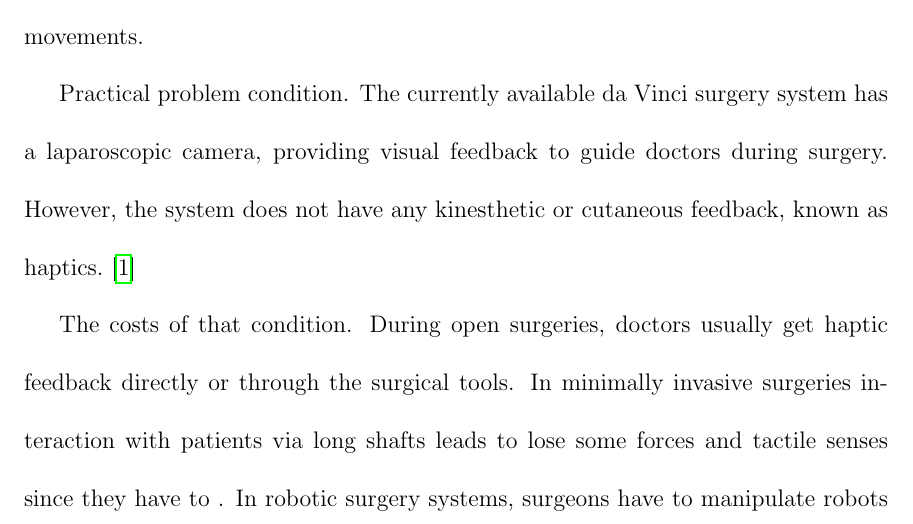
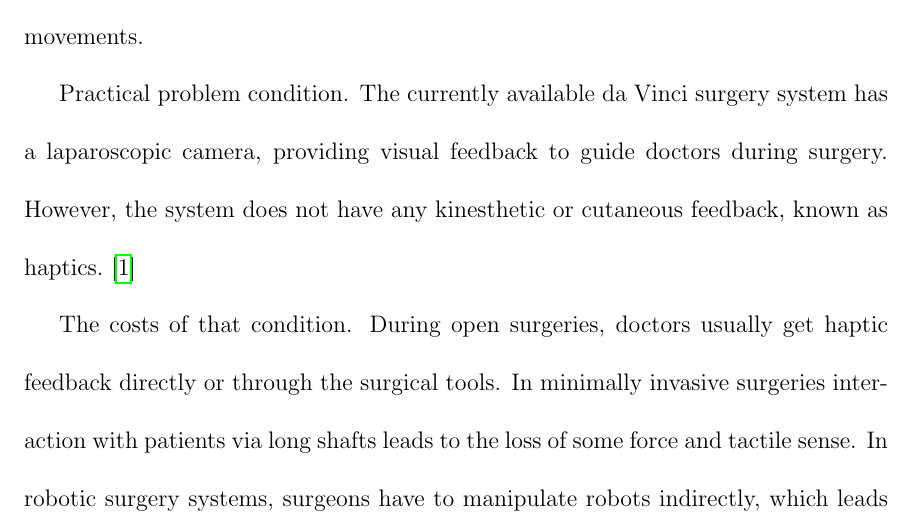
Before and after one commit to AnnaNovoseltseva/Master_Thesis_Force_Feedback, a LaTeX thesis (main.tex, which reads chapters/introduction.tex): part of page 12 of 30, cut so that both start at the same text. Compiled offline with pdfLaTeX; a LaTeX package or settings file that is missing is left out.

Commit message:
Change intro again

```diff
--- a/chapters/introduction.tex
+++ b/chapters/introduction.tex
@@ -7,7 +7,7 @@
 Practical problem condition. The currently available da Vinci surgery system has a laparoscopic camera, providing visual feedback to guide doctors during surgery. However, the system does not have any kinesthetic or cutaneous feedback, known as haptics.\cite{_intuitive_2018}
 
 The costs of that condition.
-During open surgeries, doctors usually get haptic feedback directly or through the surgical tools. In minimally invasive surgeries interaction with patients via long shafts leads to lose some forces and tactile senses since they have to . In robotic surgery systems, surgeons have to manipulate robots indirectly, which leads to an elimination of any haptic feedback. \cite{okamura_haptic_2009}
+During open surgeries, doctors usually get haptic feedback directly or through the surgical tools. In minimally invasive surgeries interaction with patients via long shafts leads to the loss of some force and tactile sense. In robotic surgery systems, surgeons have to manipulate robots indirectly, which leads to an elimination of any haptic feedback. \cite{okamura_haptic_2009}
 
 It is believed that the addition of haptic feedback in the da Vinci surgery robot will help to reduce the amount of surgical errors and intra-operative injuries, which will lead to faster post-surgery recovery time and decreased rate of unsuccessful surgeries. \cite{reiley_effects_2008, van_der_meijden_value_2009, okamura_haptic_2009}
 
```
